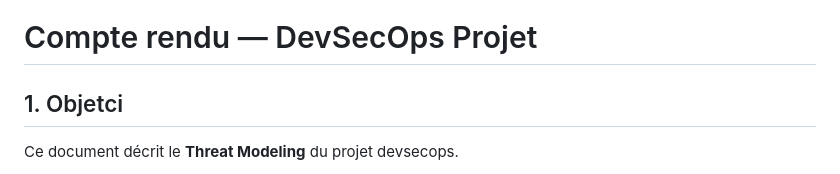
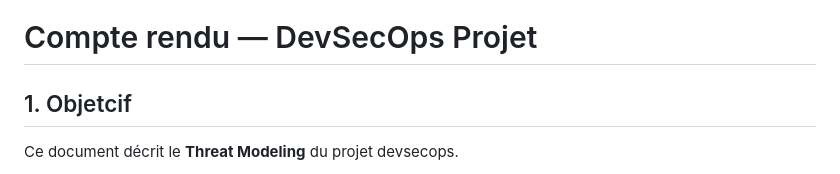
Before and after one commit to salim-nejdi/devsecops-app, a Markdown page: compte-rendu-DevSecOps.md, the part around the change. Drawn GitHub-style.

```diff
--- a/compte-rendu-DevSecOps.md
+++ b/compte-rendu-DevSecOps.md
@@ -1,6 +1,6 @@
 # Compte rendu — DevSecOps Projet
 
-## 1. Objetci
+## 1. Objetcif
 
 Ce document décrit le **Threat Modeling** du projet devsecops.
 
```
